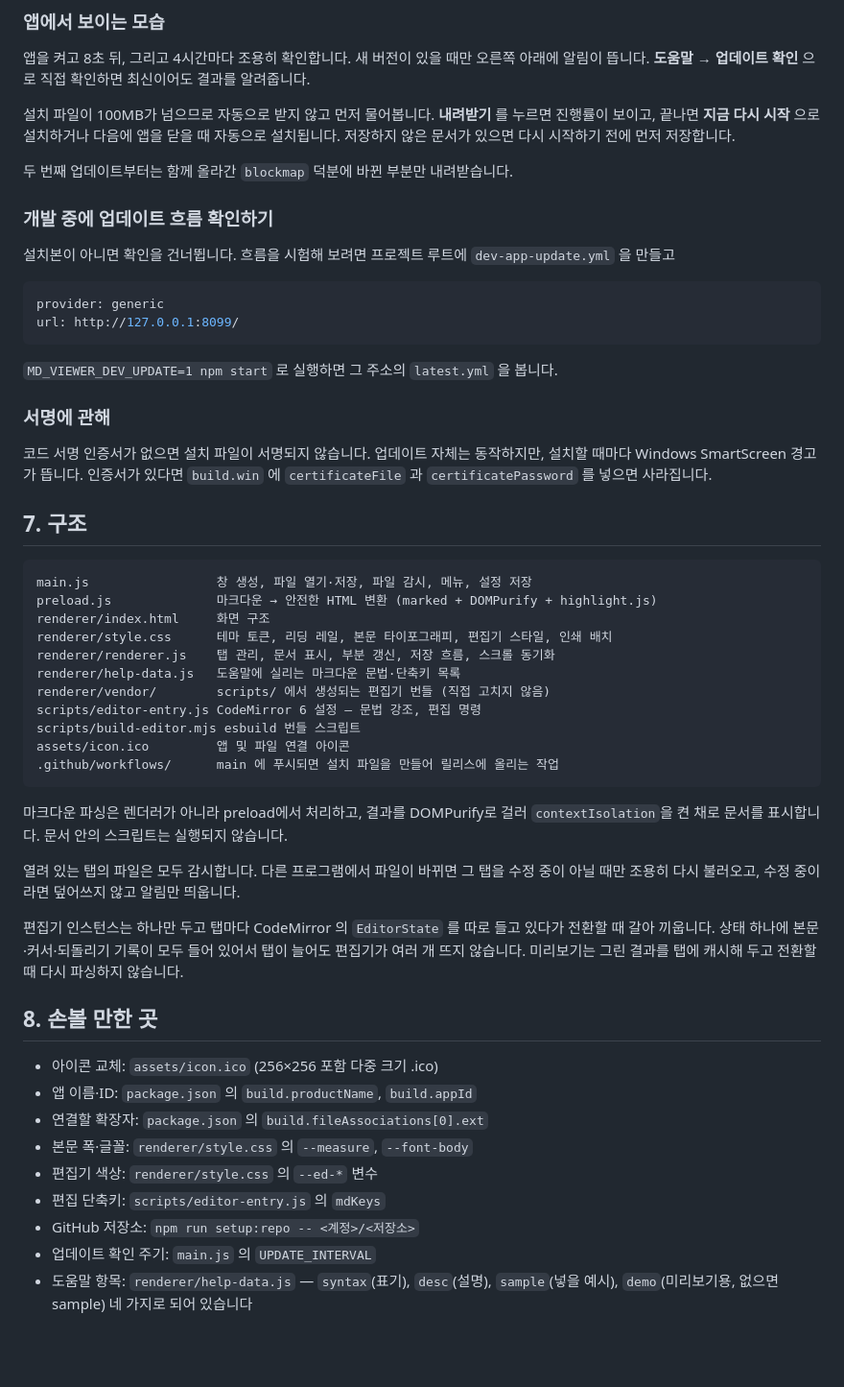
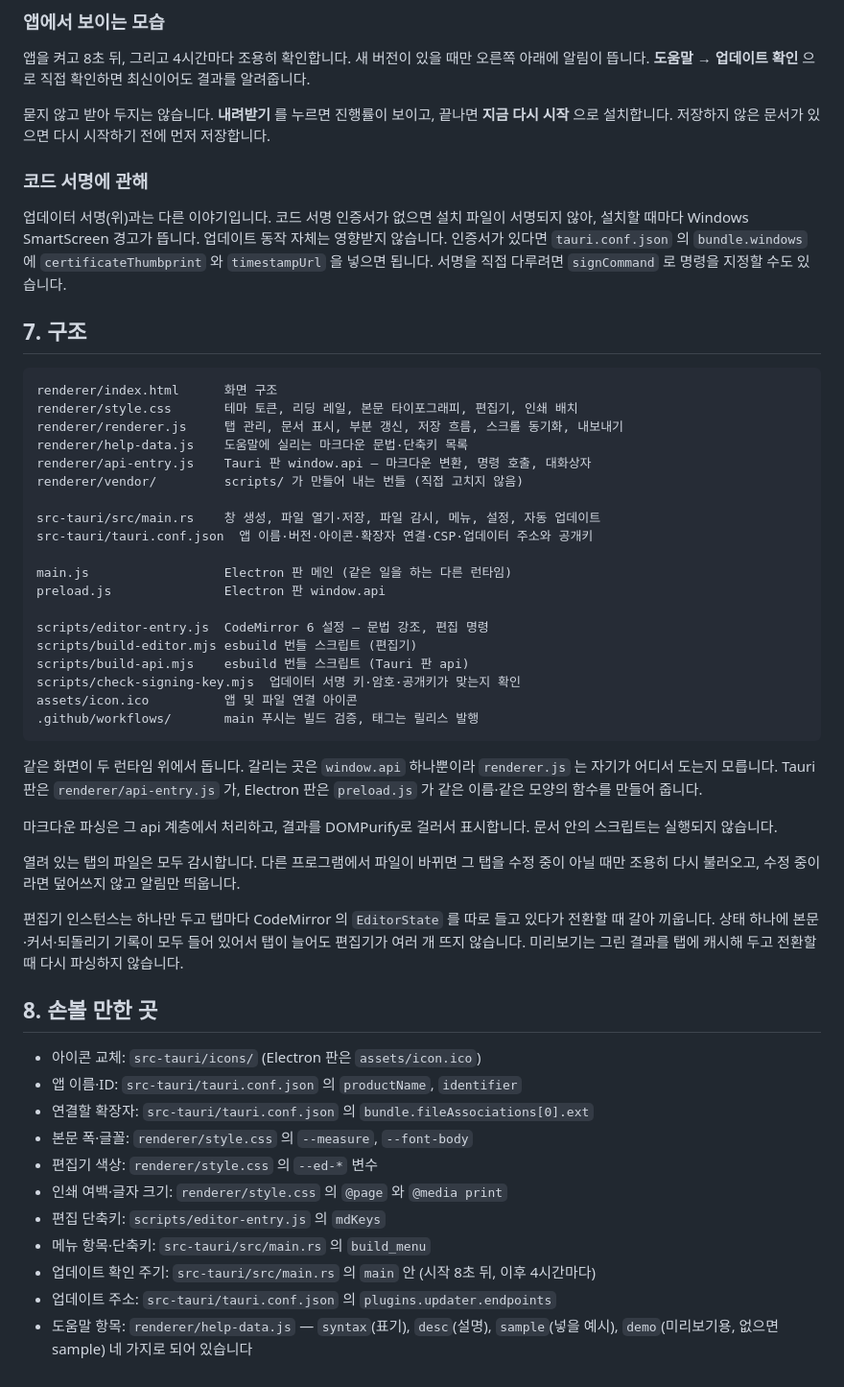
Before and after one commit to minki1587/mdviewer, a Markdown page: README.md, the part around one of its changes. Shown at 96% size. Drawn GitHub-style; blank space fills up the shorter version.

````diff
--- a/README.md
+++ b/README.md
@@ -214,49 +244,48 @@ npx tauri signer generate -p "" -w ~/.tauri/mdviewer-updater.key
 오른쪽 아래에 알림이 뜹니다. **도움말 → 업데이트 확인** 으로 직접 확인하면
 최신이어도 결과를 알려줍니다.
 
-설치 파일이 100MB가 넘으므로 자동으로 받지 않고 먼저 물어봅니다.
-**내려받기** 를 누르면 진행률이 보이고, 끝나면 **지금 다시 시작** 으로 설치하거나
-다음에 앱을 닫을 때 자동으로 설치됩니다. 저장하지 않은 문서가 있으면 다시
-시작하기 전에 먼저 저장합니다.
+묻지 않고 받아 두지는 않습니다. **내려받기** 를 누르면 진행률이 보이고, 끝나면
+**지금 다시 시작** 으로 설치합니다. 저장하지 않은 문서가 있으면 다시 시작하기
+전에 먼저 저장합니다.
 
-두 번째 업데이트부터는 함께 올라간 `blockmap` 덕분에 바뀐 부분만 내려받습니다.
+### 코드 서명에 관해
 
-### 개발 중에 업데이트 흐름 확인하기
-
-설치본이 아니면 확인을 건너뜁니다. 흐름을 시험해 보려면 프로젝트 루트에
-`dev-app-update.yml` 을 만들고
-
-```yaml
-provider: generic
-url: http://127.0.0.1:8099/
-```
-
-`MD_VIEWER_DEV_UPDATE=1 npm start` 로 실행하면 그 주소의 `latest.yml` 을 봅니다.
-
-### 서명에 관해
-
-코드 서명 인증서가 없으면 설치 파일이 서명되지 않습니다. 업데이트 자체는
-동작하지만, 설치할 때마다 Windows SmartScreen 경고가 뜹니다. 인증서가 있다면
-`build.win` 에 `certificateFile` 과 `certificatePassword` 를 넣으면 사라집니다.
+업데이터 서명(위)과는 다른 이야기입니다. 코드 서명 인증서가 없으면 설치 파일이
+서명되지 않아, 설치할 때마다 Windows SmartScreen 경고가 뜹니다. 업데이트 동작
+자체는 영향받지 않습니다. 인증서가 있다면 `tauri.conf.json` 의
+`bundle.windows` 에 `certificateThumbprint` 와 `timestampUrl` 을 넣으면 됩니다.
+서명을 직접 다루려면 `signCommand` 로 명령을 지정할 수도 있습니다.
 
 ## 7. 구조
 
 ```
-main.js                 창 생성, 파일 열기·저장, 파일 감시, 메뉴, 설정 저장
-preload.js              마크다운 → 안전한 HTML 변환 (marked + DOMPurify + highlight.js)
-renderer/index.html     화면 구조
-renderer/style.css      테마 토큰, 리딩 레일, 본문 타이포그래피, 편집기 스타일, 인쇄 배치
-renderer/renderer.js    탭 관리, 문서 표시, 부분 갱신, 저장 흐름, 스크롤 동기화
-renderer/help-data.js   도움말에 실리는 마크다운 문법·단축키 목록
-renderer/vendor/        scripts/ 에서 생성되는 편집기 번들 (직접 고치지 않음)
-scripts/editor-entry.js CodeMirror 6 설정 — 문법 강조, 편집 명령
-scripts/build-editor.mjs esbuild 번들 스크립트
-assets/icon.ico         앱 및 파일 연결 아이콘
-.github/workflows/      main 에 푸시되면 설치 파일을 만들어 릴리스에 올리는 작업
+renderer/index.html      화면 구조
+renderer/style.css       테마 토큰, 리딩 레일, 본문 타이포그래피, 편집기, 인쇄 배치
+renderer/renderer.js     탭 관리, 문서 표시, 부분 갱신, 저장 흐름, 스크롤 동기화, 내보내기
+renderer/help-data.js    도움말에 실리는 마크다운 문법·단축키 목록
+renderer/api-entry.js    Tauri 판 window.api — 마크다운 변환, 명령 호출, 대화상자
+renderer/vendor/         scripts/ 가 만들어 내는 번들 (직접 고치지 않음)
+
+src-tauri/src/main.rs    창 생성, 파일 열기·저장, 파일 감시, 메뉴, 설정, 자동 업데이트
+src-tauri/tauri.conf.json  앱 이름·버전·아이콘·확장자 연결·CSP·업데이터 주소와 공개키
+
+main.js                  Electron 판 메인 (같은 일을 하는 다른 런타임)
+preload.js               Electron 판 window.api
+
+scripts/editor-entry.js  CodeMirror 6 설정 — 문법 강조, 편집 명령
+scripts/build-editor.mjs esbuild 번들 스크립트 (편집기)
+scripts/build-api.mjs    esbuild 번들 스크립트 (Tauri 판 api)
+scripts/check-signing-key.mjs  업데이터 서명 키·암호·공개키가 맞는지 확인
+assets/icon.ico          앱 및 파일 연결 아이콘
+.github/workflows/       main 푸시는 빌드 검증, 태그는 릴리스 발행
 ```
 
-마크다운 파싱은 렌더러가 아니라 preload에서 처리하고, 결과를 DOMPurify로 걸러
-`contextIsolation`을 켠 채로 문서를 표시합니다. 문서 안의 스크립트는 실행되지 않습니다.
+같은 화면이 두 런타임 위에서 돕니다. 갈리는 곳은 `window.api` 하나뿐이라
+`renderer.js` 는 자기가 어디서 도는지 모릅니다. Tauri 판은 `renderer/api-entry.js`
+가, Electron 판은 `preload.js` 가 같은 이름·같은 모양의 함수를 만들어 줍니다.
+
+마크다운 파싱은 그 api 계층에서 처리하고, 결과를 DOMPurify로 걸러서 표시합니다.
+문서 안의 스크립트는 실행되지 않습니다.
 
 열려 있는 탭의 파일은 모두 감시합니다. 다른 프로그램에서 파일이 바뀌면
 그 탭을 수정 중이 아닐 때만 조용히 다시 불러오고, 수정 중이라면 덮어쓰지 않고
@@ -269,13 +298,15 @@ assets/icon.ico         앱 및 파일 연결 아이콘
 
 ## 8. 손볼 만한 곳
 
-- 아이콘 교체: `assets/icon.ico` (256×256 포함 다중 크기 .ico)
-- 앱 이름·ID: `package.json` 의 `build.productName`, `build.appId`
-- 연결할 확장자: `package.json` 의 `build.fileAssociations[0].ext`
+- 아이콘 교체: `src-tauri/icons/` (Electron 판은 `assets/icon.ico`)
+- 앱 이름·ID: `src-tauri/tauri.conf.json` 의 `productName`, `identifier`
+- 연결할 확장자: `src-tauri/tauri.conf.json` 의 `bundle.fileAssociations[0].ext`
 - 본문 폭·글꼴: `renderer/style.css` 의 `--measure`, `--font-body`
 - 편집기 색상: `renderer/style.css` 의 `--ed-*` 변수
+- 인쇄 여백·글자 크기: `renderer/style.css` 의 `@page` 와 `@media print`
 - 편집 단축키: `scripts/editor-entry.js` 의 `mdKeys`
-- GitHub 저장소: `npm run setup:repo -- <계정>/<저장소>`
-- 업데이트 확인 주기: `main.js` 의 `UPDATE_INTERVAL`
+- 메뉴 항목·단축키: `src-tauri/src/main.rs` 의 `build_menu`
+- 업데이트 확인 주기: `src-tauri/src/main.rs` 의 `main` 안 (시작 8초 뒤, 이후 4시간마다)
+- 업데이트 주소: `src-tauri/tauri.conf.json` 의 `plugins.updater.endpoints`
 - 도움말 항목: `renderer/help-data.js` — `syntax`(표기), `desc`(설명),
   `sample`(넣을 예시), `demo`(미리보기용, 없으면 sample) 네 가지로 되어 있습니다
````
Also changed, not shown: other parts of README.md (+52 -22 lines).
